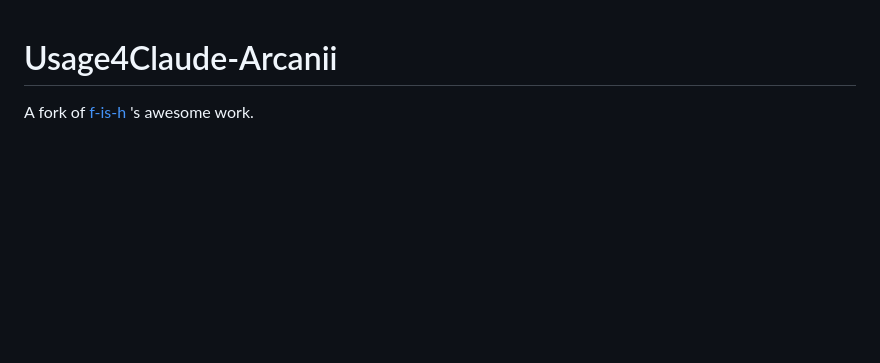
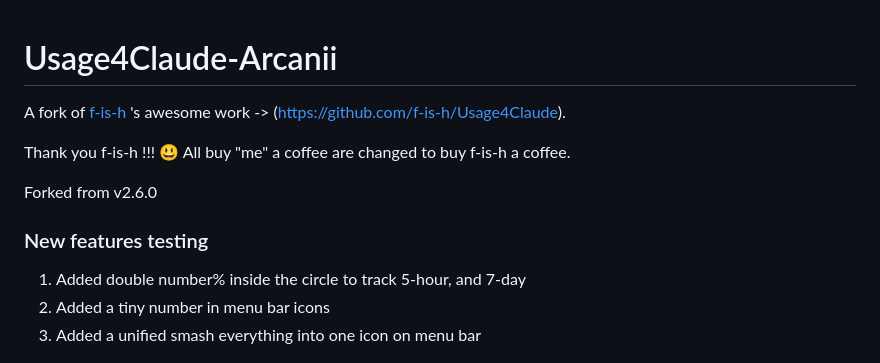
Before and after one commit to arcanii/Usage4Claude-Arcanii, a Markdown page: README.md, the part around the change. Drawn GitHub-style; blank space fills up the shorter version.

Commit message:
Enhance README with new features and acknowledgments
Updated README to reflect new features and credit the original author.

```diff
--- a/README.md
+++ b/README.md
@@ -1,5 +1,15 @@
 # Usage4Claude-Arcanii
-A fork of [f-is-h](https://github.com/f-is-h) 's awesome work.
+A fork of [f-is-h](https://github.com/f-is-h) 's awesome work -> (https://github.com/f-is-h/Usage4Claude).
+
+Thank you f-is-h !!! :smiley: All buy "me" a coffee are changed to buy f-is-h a coffee.
+
+Forked from v2.6.0
+
+### New features testing
+1. Added double number% inside the circle to track 5-hour, and 7-day
+2. Added a tiny number in menu bar icons
+3. Added a unified smash everything into one icon on menu bar
+
 
 
 <div align="center">
```
